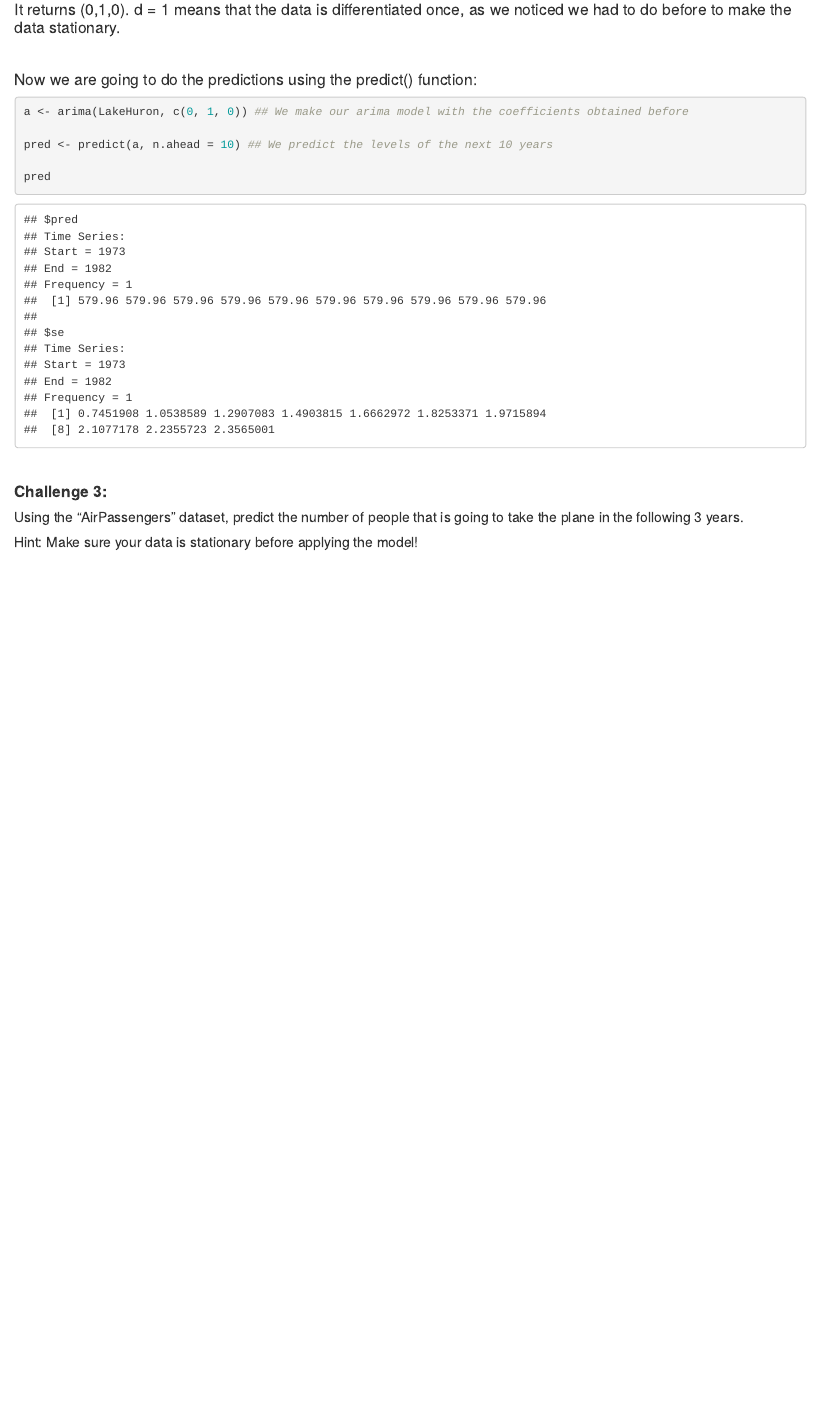
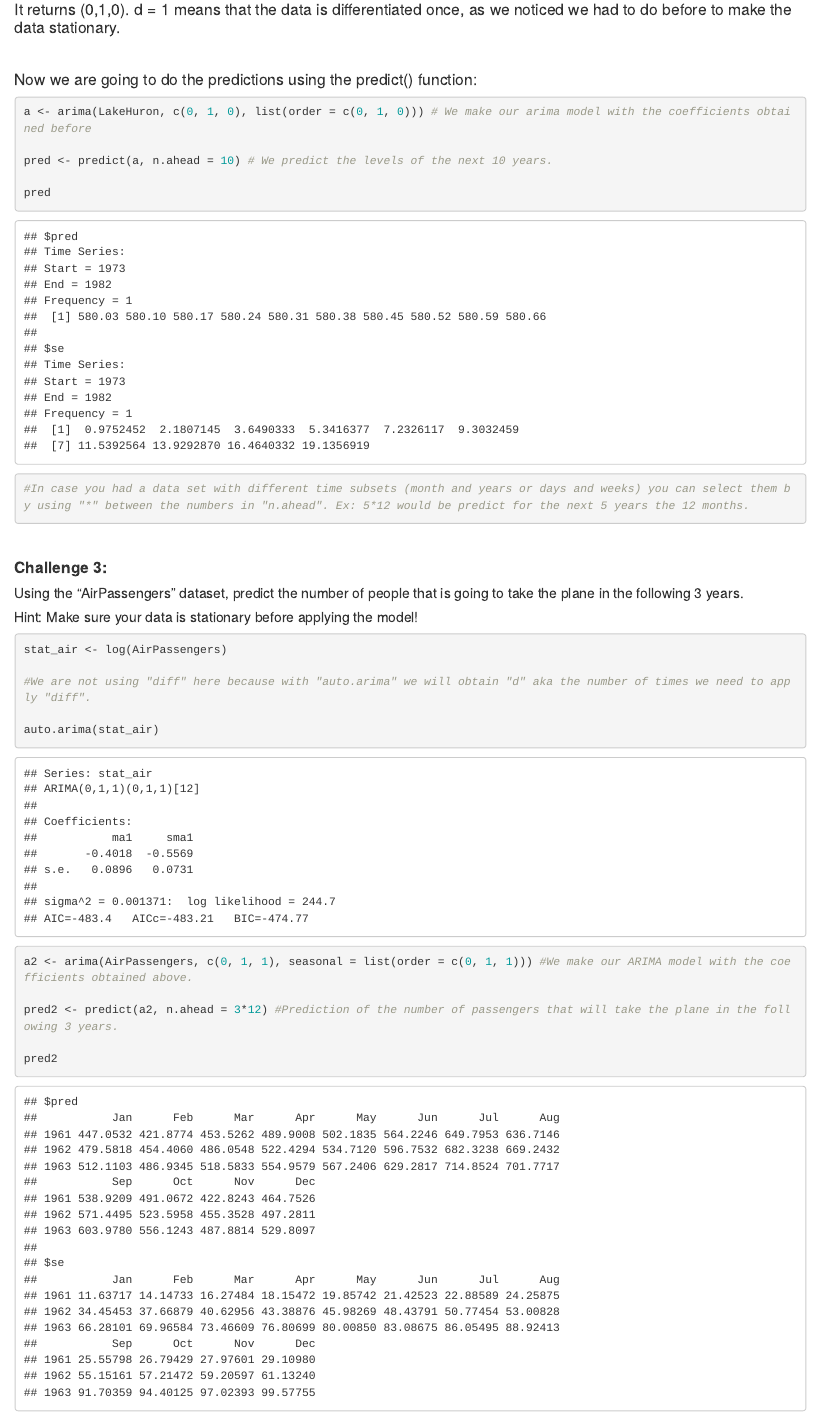
Before and after one commit to dalarre/Time-Series-Analysis, an R Markdown document (ARIMA_module.Rmd): the page in a window 1100 px wide, from 11680 px down. Rendered offline with R 4.5, knitr and Pandoc, with nearby package versions; some code elsewhere in the file could not run offline.

Commit message:
Challenge 3 done

````diff
--- a/ARIMA_module.Rmd
+++ b/ARIMA_module.Rmd
@@ -331,12 +331,14 @@ auto.arima(LakeHuron)
 
 #### Now we are going to do the predictions using the predict() function:
 ```{r}
-a <- arima(LakeHuron, c(0, 1, 0)) ## We make our arima model with the coefficients obtained before
+a <- arima(LakeHuron, c(0, 1, 0), list(order = c(0, 1, 0))) # We make our arima model with the coefficients obtained before
 
-pred <- predict(a, n.ahead = 10) ## We predict the levels of the next 10 years
+pred <- predict(a, n.ahead = 10) # We predict the levels of the next 10 years.
 
 pred
 
+
+#In case you had a data set with different time subsets (month and years or days and weeks) you can select them by using "*" between the numbers in "n.ahead". Ex: 5*12 would be predict for the next 5 years the 12 months.
 ```
 
 <br>
@@ -345,3 +347,20 @@ pred
 ##### Using the "AirPassengers" dataset, predict the number of people that is going to take the plane in the following 3 years.
 
 ##### Hint: Make sure your data is stationary before applying the model!
+
+```{r}
+stat_air <- log(AirPassengers)
+
+#We are not using "diff" here because with "auto.arima" we will obtain "d" aka the number of times we need to apply "diff".
+
+auto.arima(stat_air)
+```
+
+```{r}
+a2 <- arima(AirPassengers, c(0, 1, 1), seasonal = list(order = c(0, 1, 1))) #We make our ARIMA model with the coefficients obtained above.
+
+pred2 <- predict(a2, n.ahead = 3*12) #Prediction of the number of passengers that will take the plane in the following 3 years.
+
+pred2
+
+```
````
